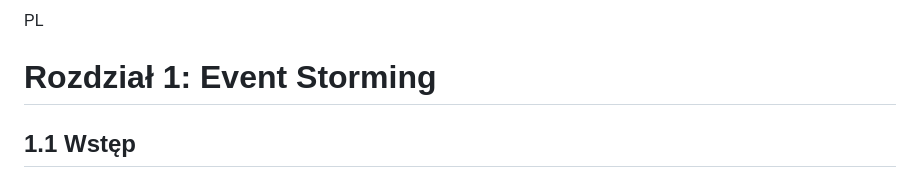
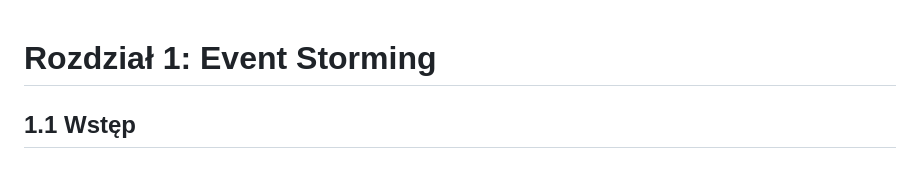
Before and after one commit to BartlomiejRasztabiga/thesis, a Markdown page: docs/1_event-storming_pl.md, the part around the change. Rendered like a GitHub page.

```diff
--- a/docs/1_event-storming_pl.md
+++ b/docs/1_event-storming_pl.md
@@ -1,5 +1,3 @@
-PL
-
 # Rozdział 1:  Event Storming
 
 ## 1.1 Wstęp
```
Also changed, not shown: docs/1_event-storming_en.md (+0 -34 lines).
